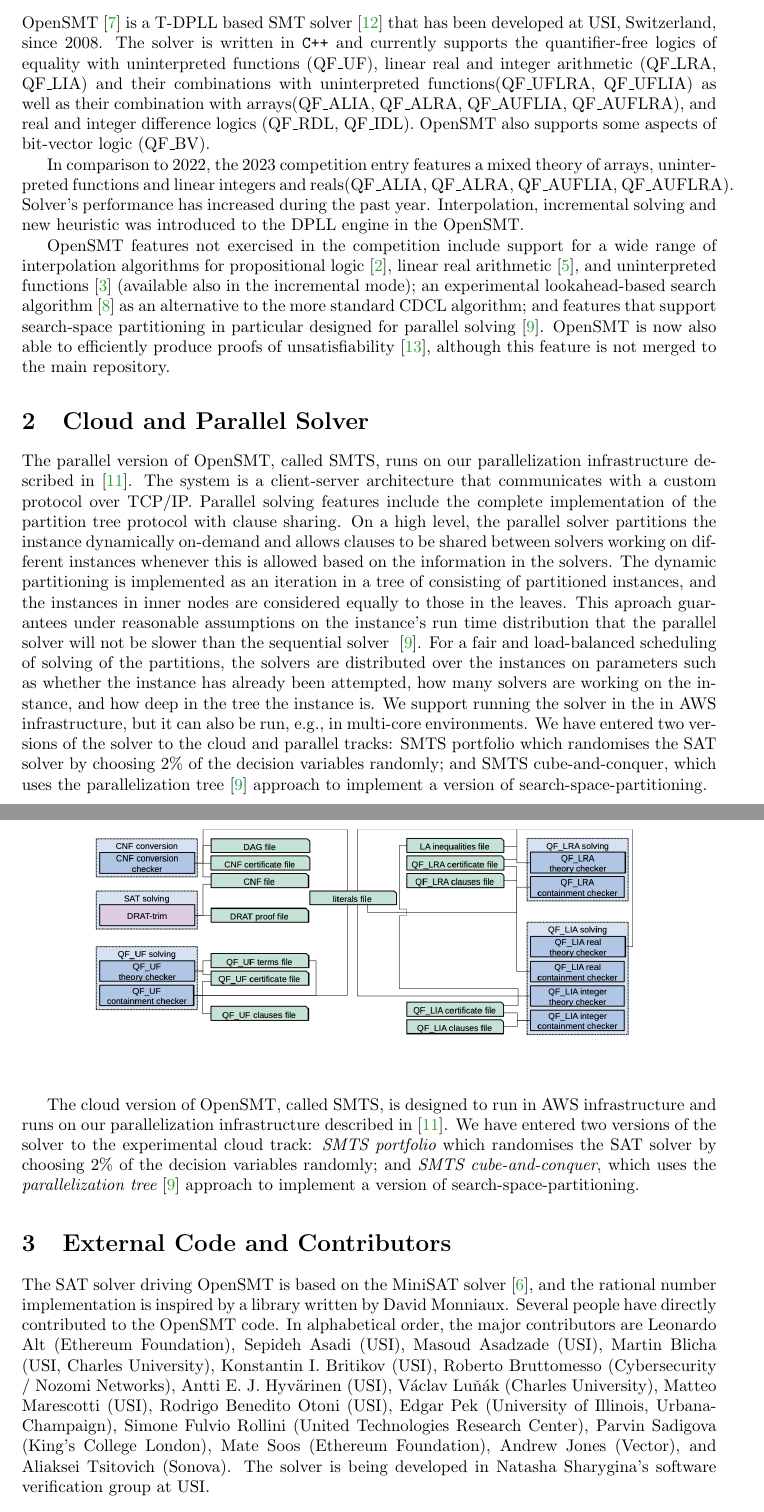
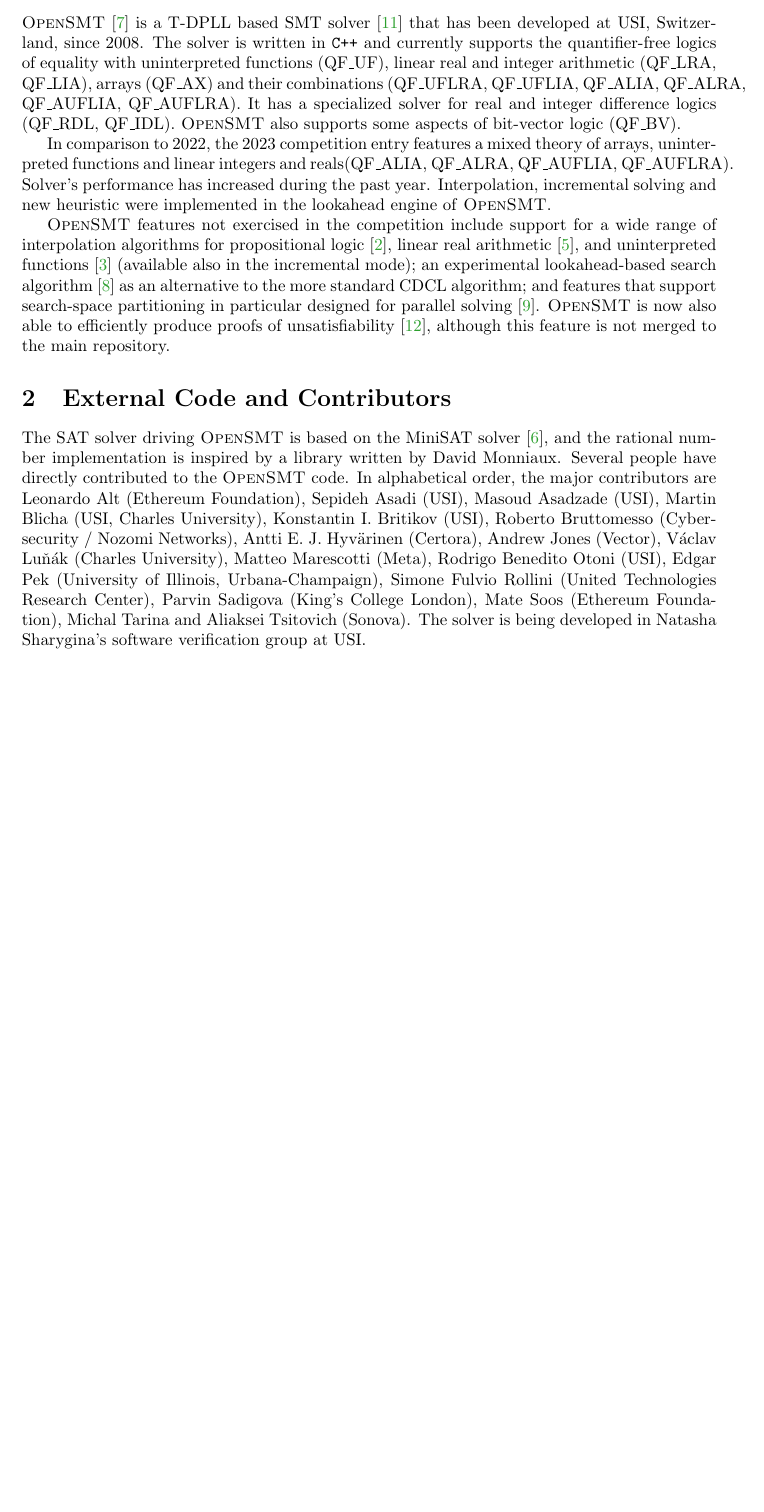
Before and after one commit to usi-verification-and-security/opensmt-doc, a LaTeX paper (abstract-2023.tex): two parts of pages 1 and 2 of 3 before the commit and part of page 1 of 2 after it, the two joined at a grey line, cut so that both start at the same text, the shorter picture padded with empty space. Compiled offline with pdfLaTeX.

Commit message:
Small updates to 2023 description

```diff
--- a/abstract-2023.tex
+++ b/abstract-2023.tex
@@ -2,6 +2,7 @@
 
 \newcommand{\todo}[1]{$\langle\langle$#1 $\rangle\rangle$}
 \usepackage{hyperref}
+\usepackage{xspace}
 
 \newcommand{\qflra}{QF\_LRA}
 \newcommand{\qflia}{QF\_LIA}
@@ -35,19 +38,20 @@
 
 \section{Overview}
 
-OpenSMT~\cite{HyvarinenMAS16} is a T-DPLL based SMT
+\opensmt~\cite{HyvarinenMAS16} is a T-DPLL based SMT
 solver~\cite{NieuwenhuisOT:JACM06} that has been developed at USI,
 Switzerland, since 2008.  The solver is written in {\tt C++} and
 currently supports the quantifier-free logics of equality with
 uninterpreted functions (\qfuf), linear real and integer arithmetic
-(\qflra, \qflia) and their combinations with uninterpreted functions(\qfuflra, \qfuflia) as well as their combination with arrays(\qfalia, \qfalra, \qfauflia, \qfauflra), and real and integer difference logics (\qfrdl,
-\qfidl).  OpenSMT also supports some aspects of bit-vector logic
-(\qfbv).
+(\qflra, \qflia), arrays (\qfax) and their combinations (\qfuflra, \qfuflia, \qfalia, \qfalra, \qfauflia, \qfauflra).
+It has a specialized solver for real and integer difference logics (\qfrdl,
+\qfidl). \opensmt also supports some aspects of bit-vector logic (\qfbv).
 
 In comparison to 2022, the 2023 competition entry features a
-mixed theory of arrays, uninterpreted functions and linear integers and reals(\qfalia, \qfalra, \qfauflia, \qfauflra). Solver's performance has increased during the past year. Interpolation, incremental solving and new heuristic was introduced to the DPLL engine in the OpenSMT.
+mixed theory of arrays, uninterpreted functions and linear integers and reals(\qfalia, \qfalra, \qfauflia, \qfauflra). Solver's performance has increased during the past year.
+Interpolation, incremental solving and new heuristic were implemented in the lookahead engine of \opensmt.
 
-OpenSMT features not exercised in the competition include support for a
+\opensmt features not exercised in the competition include support for a
 wide range of interpolation algorithms for propositional
 logic~\cite{AltFHS:VSTTE2015}, linear real
 arithmetic~\cite{BlichaHKS19}, and uninterpreted
@@ -56,11 +60,12 @@
 algorithm~\cite{HyvarinenMSCS18} as an alternative to the more standard
 CDCL algorithm; and features that support search-space partitioning in
 particular designed for parallel solving~\cite{HyvarinenMS:SAT15}.
-OpenSMT is now also able to efficiently produce proofs of
+\opensmt is now also able to efficiently produce proofs of
 unsatisfiability~\cite{OtoniBEHS:DAC21}, although this feature is not merged to the main repository.
 
+\iffalse % No parallel submission this year
 \section{Cloud and Parallel Solver}
-The parallel version of OpenSMT, called SMTS, runs on our parallelization infrastructure described in~\cite{MarescottiHS18}. The system is a client-server architecture that communicates with a custom protocol over TCP/IP. Parallel solving features include the complete implementation of the partition tree protocol with clause sharing. On a high level, the parallel solver partitions the instance dynamically on-demand and allows clauses to be shared between solvers working on different instances whenever this is allowed based on the information in the solvers. The dynamic partitioning is implemented as an iteration in a tree of consisting of partitioned instances, and the instances in inner nodes are considered equally to those in the leaves. This aproach guarantees under reasonable assumptions on the instance’s run time distribution that the parallel solver will not be slower than the sequential solver ~\cite{HyvarinenMS:SAT15}. For a fair and load-balanced scheduling of solving of the partitions, the solvers are distributed over the instances on parameters such as whether the instance has already been attempted, how many solvers are working on the instance, and how deep in the tree the instance is.
+The parallel version of \opensmt, called SMTS, runs on our parallelization infrastructure described in~\cite{MarescottiHS18}. The system is a client-server architecture that communicates with a custom protocol over TCP/IP. Parallel solving features include the complete implementation of the partition tree protocol with clause sharing. On a high level, the parallel solver partitions the instance dynamically on-demand and allows clauses to be shared between solvers working on different instances whenever this is allowed based on the information in the solvers. The dynamic partitioning is implemented as an iteration in a tree of consisting of partitioned instances, and the instances in inner nodes are considered equally to those in the leaves. This aproach guarantees under reasonable assumptions on the instance’s run time distribution that the parallel solver will not be slower than the sequential solver ~\cite{HyvarinenMS:SAT15}. For a fair and load-balanced scheduling of solving of the partitions, the solvers are distributed over the instances on parameters such as whether the instance has already been attempted, how many solvers are working on the instance, and how deep in the tree the instance is.
 \begin{figure}
     \centering
     \includegraphics[angle=0, width=12cm]{Architecture.png}
@@ -70,7 +75,7 @@
 We support running the solver in the in AWS infrastructure, but it can also be run, e.g., in multi-core environments. We have entered two versions of the solver to the cloud and parallel tracks: SMTS portfolio which randomises the SAT solver by choosing 2\% of the decision variables randomly; and SMTS cube-and-conquer, which uses the parallelization tree~\cite{HyvarinenMS:SAT15} approach to implement a version of search-space-partitioning.
 
 
-The cloud version of OpenSMT, called SMTS, is designed to run in AWS
+The cloud version of \opensmt, called SMTS, is designed to run in AWS
 infrastructure and runs on our parallelization infrastructure described
 in~\cite{MarescottiHS18}.
 %
@@ -79,31 +84,33 @@
 2\% of the decision variables randomly; and {\em SMTS cube-and-conquer},
 which uses the {\em parallelization tree}~\cite{HyvarinenMS:SAT15}
 approach to implement a version of search-space-partitioning.
+\fi
 
 \section{External Code and Contributors}
 
-The SAT solver driving OpenSMT is based on the MiniSAT
+The SAT solver driving \opensmt is based on the MiniSAT
 solver~\cite{EenS:SAT03}, and the rational number implementation is
 inspired by a library written by David Monniaux.  Several people have
-directly contributed to the OpenSMT code.  In alphabetical order, the
+directly contributed to the \opensmt code.  In alphabetical order, the
 major contributors are
 %
 Leonardo Alt (Ethereum Foundation),
 Sepideh Asadi (USI),
 Masoud Asadzade (USI),
 Martin Blicha (USI, Charles University),
-Konstantin I. Britikov (USI),
+Konstantin I.~Britikov (USI),
 Roberto Bruttomesso (Cybersecurity / Nozomi Networks),
-Antti E. J. Hyv{\"a}rinen (USI),
+Antti E.~J.~Hyv{\"a}rinen (Certora),
+Andrew Jones (Vector),
 V{\'a}clav Lu{\v n}{\'a}k (Charles University),
-Matteo Marescotti (USI),
+Matteo Marescotti (Meta),
 Rodrigo Benedito Otoni (USI),
 Edgar Pek (University of Illinois, Urbana-Champaign),
 Simone Fulvio Rollini (United Technologies Research Center),
 Parvin Sadigova (King's College London),
 Mate Soos (Ethereum Foundation),
-Andrew Jones (Vector), and
-Aliaksei Tsitovich (Sonova).
+Michal Tarina
+and Aliaksei Tsitovich (Sonova).
 %
 The solver is being developed in Natasha Sharygina's software
 verification group at USI.
```
Also changed, not shown: Makefile, abstract-2023.tex (16 more changed lines).
